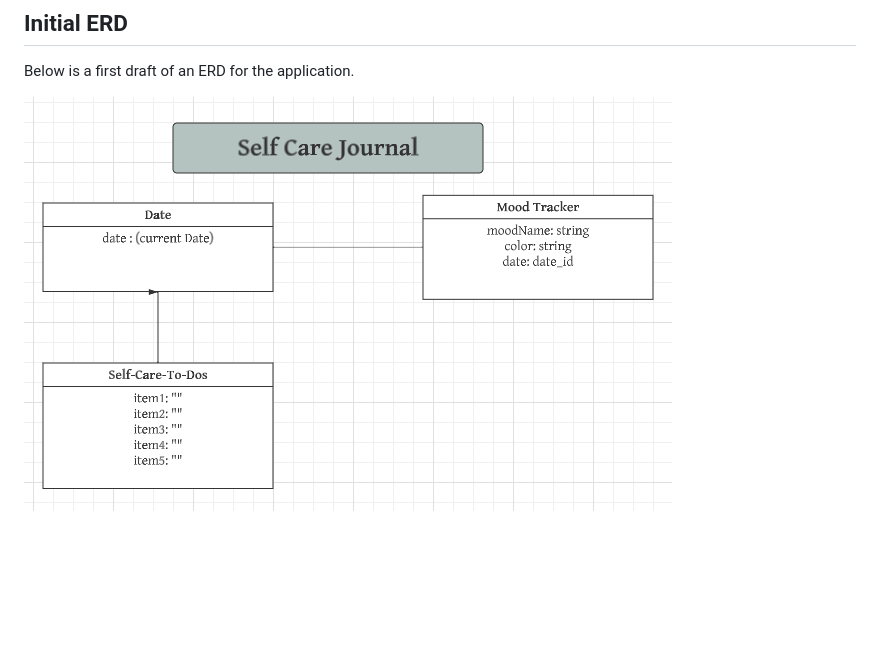
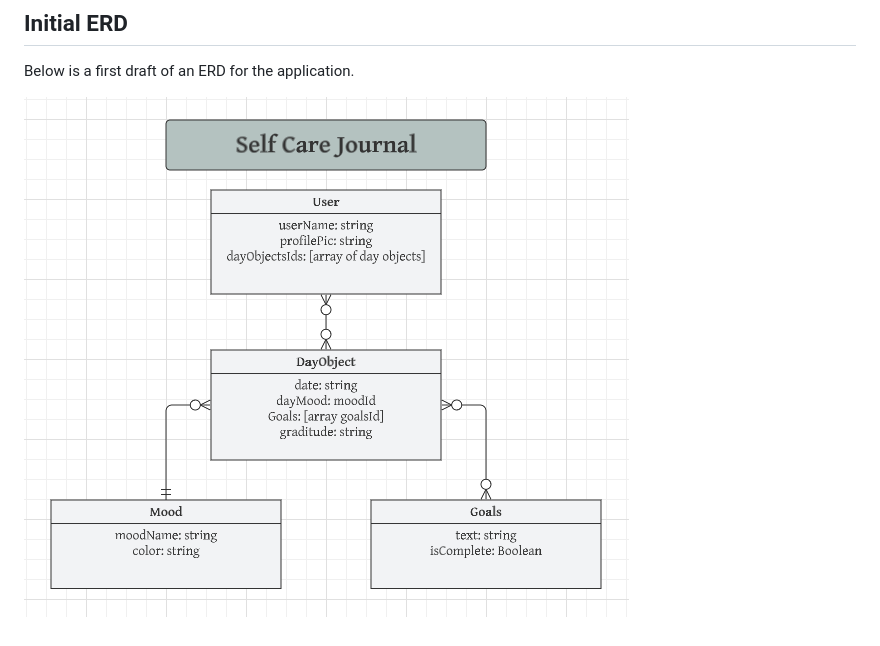
Before and after one commit to darcystruble/self-care-app, a Markdown page: README.md, the part around the change. Drawn GitHub-style; pictures changed too: assets/ERD-second.png (added), assets/Self-care-ERD.png (deleted); blank space fills up the shorter version.

Commit message:
ERD updates

```diff
--- a/README.md
+++ b/README.md
@@ -23,4 +23,4 @@ Below is an initial color story for the look and feel of the app.
 
 Below is a first draft of an ERD for the application.
 
-![ERD](./assets/Self-care-ERD.png)
+![ERD](./assets/ERD-second.png)
```
